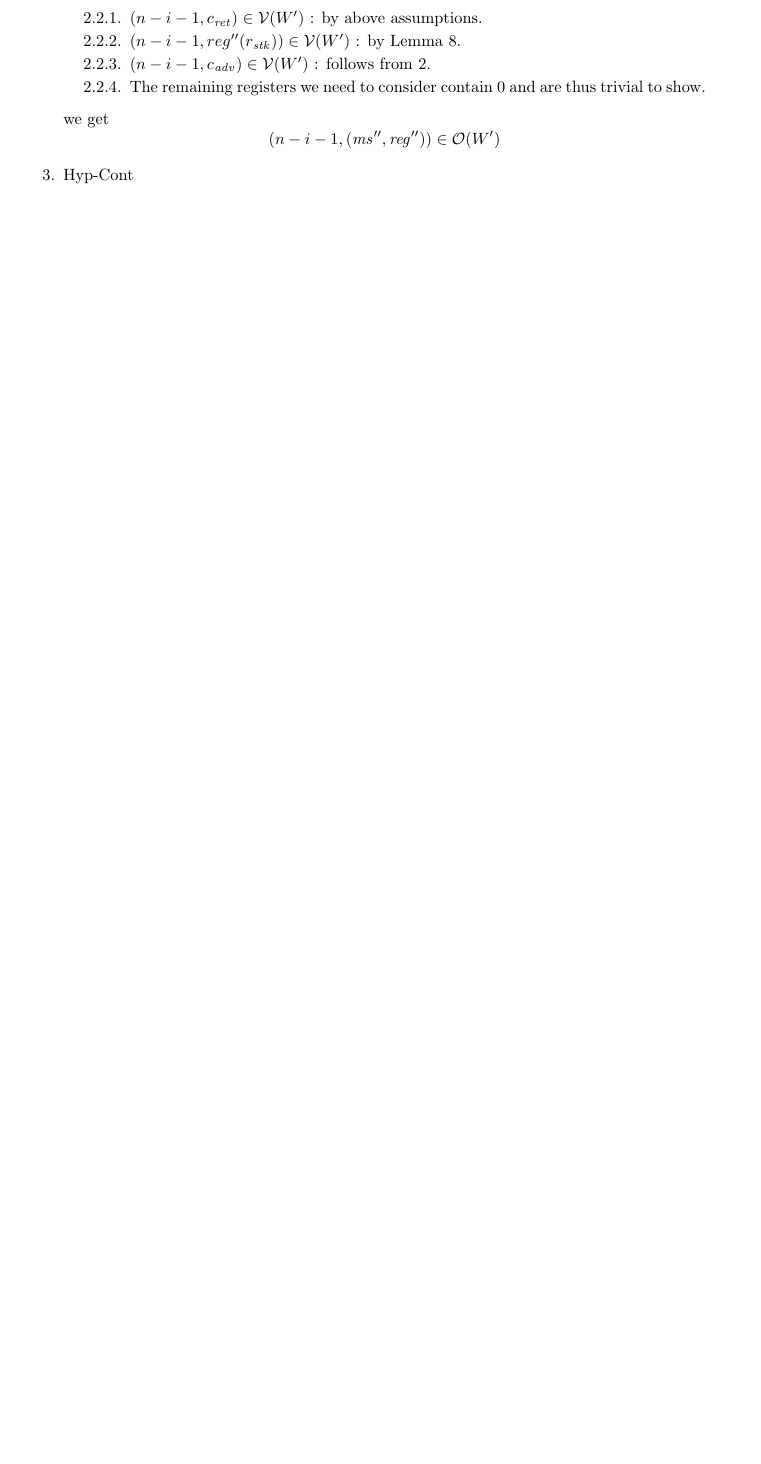
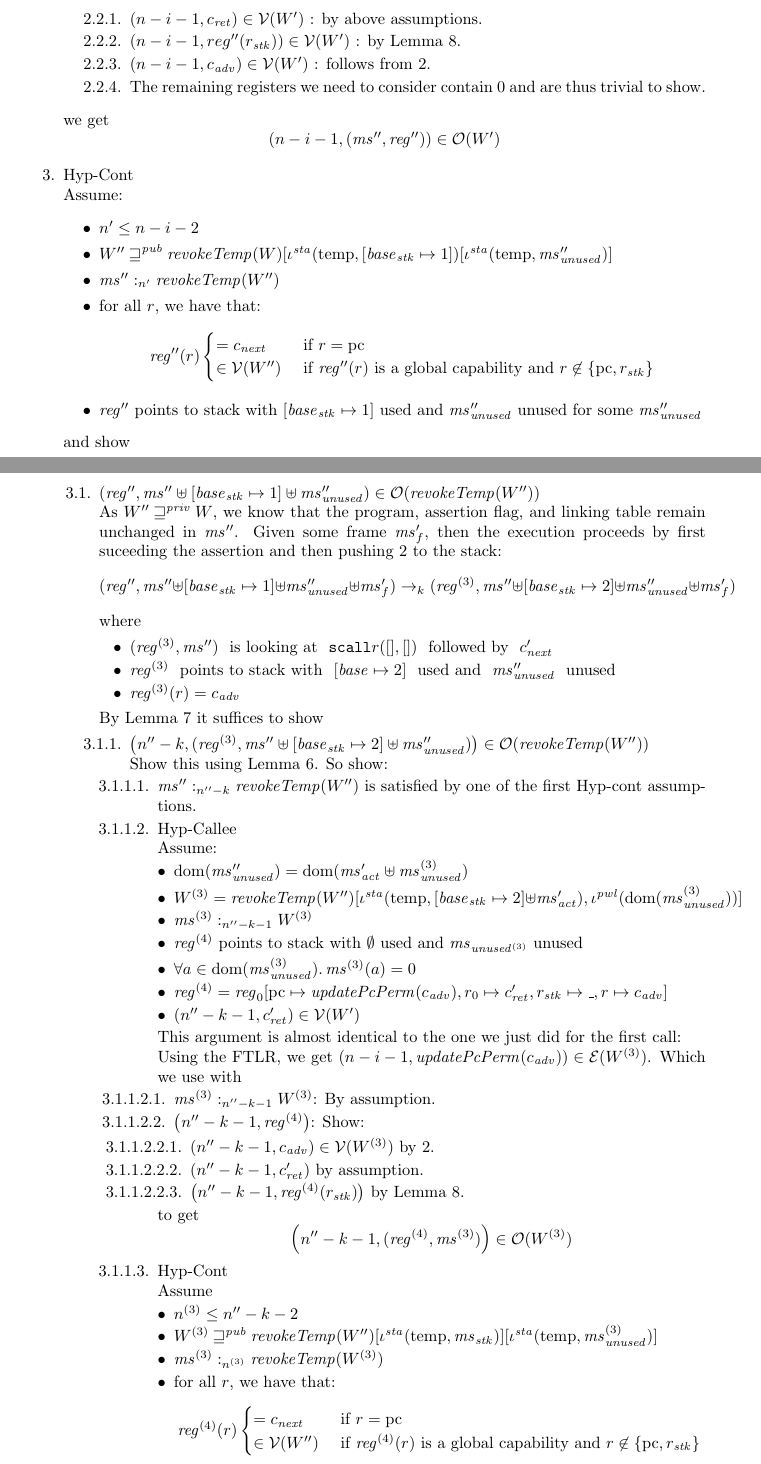
Before and after one commit to dominiquedevriese/capability-machine-reasoning-on-paper, a LaTeX document (local-capability-machine.tex): part of page 27 of 52 before the commit and two parts of pages 27 and 28 of 53 after it, the two joined at a grey line, cut so that both start at the same text, the shorter picture padded with empty space. Compiled offline with pdfLaTeX.

Commit message:
f3 proof using scall

```diff
--- a/local-capability-machine.tex
+++ b/local-capability-machine.tex
@@ -2015,7 +2015,77 @@ We use Lemma~\ref{lem:scall-works} which requires us to show
       \npair[n-i-1]{(\ms'',\reg'')} \in \observations(W')
     \]
   \item Hyp-Cont\\
-    % TODO
-\end{enumproof}
-
-
+    Assume:
+    \begin{itemize}
+    \item $n' \leq n-i-2$
+    \item $W'' \futurewk \revokeTemp{W}[\iota^{\sta}(\temp,[\start_\stk \mapsto 1])[\iota^\sta(\temp,\ms_{\mathit{unused}}'')]$
+    \item $\memSat[n']{\ms''}{\revokeTemp{W''}}$
+    \item for all $r$, we have that:
+      \begin{equation*}
+        \reg''(r)
+        \begin{cases}
+          = c_{\mathit{next}} &\text{ if } r = \pcreg\\
+          \in \stdvr(W'') &\text{ if $\reg''(r)$ is a global capability and } r \not\in \{\pcreg, r_\stk\}
+        \end{cases}
+      \end{equation*}
+    \item $\reg'' \text{ points to stack with $[\start_\stk \mapsto 1]$ used and $\ms_{\mathit{unused}}''$ unused}$ for some $\ms_{\mathit{unused}}''$
+    \end{itemize}
+    and show
+    \begin{enumproof}
+    \item $(\reg'',\ms'' \uplus [\start_\stk \mapsto 1] \uplus \ms_{\var{unused}}'') \in \observations(\revokeTemp{W''})$\\
+      As $W'' \futurestr W$, we know that the program, assertion flag, and linking table remain unchanged in $\ms''$. Given some frame $\ms_f'$, then the execution proceeds by first suceeding the assertion and then pushing 2 to the stack:
+      \[
+        (\reg'',\ms'' \uplus [\start_\stk \mapsto 1] \uplus \ms_{\var{unused}}'' \uplus \ms_f') \step[k] (\reg^{(3)},\ms'' \uplus [\start_\stk \mapsto 2] \uplus \ms_{\var{unused}}'' \uplus \ms_f')
+      \]
+      where
+      \begin{itemize}
+      \item \lookingat{(\reg^{(3)},\ms'')}{\mathtt{scall}r([],[])}{c_{\var{next}}'}
+      \item \pointstostack{\reg^{(3)}}{[\start \mapsto 2]}{\ms_{\var{unused}}''}
+      \item $\reg^{(3)}(r) = c_\adv$
+      \end{itemize}
+      By Lemma~\ref{lem:anti-red-obs} it suffices to show
+      \begin{enumproof}
+      \item $\npair[n''-k]{(\reg^{(3)},\ms'' \uplus [\start_\stk \mapsto 2] \uplus \ms_{\var{unused}}'')} \in \observations(\revokeTemp{W''})$\\
+        Show this using Lemma~\ref{lem:scall-works}. So show:
+        \begin{enumproof}
+          \item $\memSat[n''-k]{\ms''}{\revokeTemp{W''}}$ is satisfied by one of the first Hyp-cont assumptions.
+          \item Hyp-Callee\\
+            Assume:
+            \begin{itemize}
+            \item $\dom(\ms_{\mathit{unused}}'') = \dom(\ms_{\mathit{act}}' \uplus \ms_{\mathit{unused}}^{(3)})$
+            \item $W^{(3)} = \revokeTemp{W''}[\iota^{\sta}(\temp,[\start_\stk \mapsto 2]\uplus\ms_{\mathit{act}}'),\iota^{\pwl}(\dom(\ms_{\mathit{unused}}^{(3)}))]$
+            \item $\memSat[n''-k-1]{\ms^{(3)}}{W^{(3)}}$
+            \item $\reg^{(4)} \text{ points to stack with $\emptyset$ used and $\ms_{\mathit{unused}^{(3)}}$ unused}$
+            \item $\forall a \in \dom(\ms_{\var{unused}}^{(3)}) \ldotp \ms^{(3)}(a) = 0$
+            \item $\reg^{(4)}= \reg_0[\pcreg\mapsto\updatePcPerm{c_\adv},r_0 \mapsto c_{\mathit{ret}}', r_\stk \mapsto \_, r \mapsto c_\adv]$
+            \item $(n''-k-1,c_{\mathit{ret}}') \in \stdvr(W')$
+            \end{itemize}
+            This argument is almost identical to the one we just did for the first call:\\
+            Using the FTLR, we get $\npair[n-i-1]{\updatePcPerm{c_\adv}} \in \stder(W^{(3)})$. Which we use with
+            \begin{enumproof}
+              \item $\memSat[n''-k-1]{\ms^{(3)}}{W^{(3)}}$: By assumption.
+              \item $\npair[n''-k-1]{\reg^{(4)}}$: Show:
+                \begin{enumproof}
+                  \item $\npair[n''-k-1]{c_\adv} \in \stdvr(W^{(3)})$ by \ref{eq:f3:adv-in-stder}.
+                  \item $\npair[n''-k-1]{c_{\mathit{ret}}'}$ by assumption.
+                  \item $\npair[n''-k-1]{\reg^{(4)}(r_\stk)}$ by Lemma~\ref{lem:stack-cap-vr}.
+                \end{enumproof}
+            \end{enumproof}
+            to get
+            \[
+              \npair[n''-k-1]{(\reg^{(4)},\ms^{(3)})} \in \observations(W^{(3)})
+            \]
+          \item Hyp-Cont\\
+            Assume
+            \begin{itemize}
+            \item $n^{(3)} \leq n''-k-2$
+            \item $W^{(3)} \futurewk \revokeTemp{W''}[\iota^{\sta}(\temp,\ms_\stk)][\iota^\sta(\temp,\ms_{\mathit{unused}}^{(3)})]$
+            \item $\memSat[n^{(3)}]{\ms^{(3)}}{\revokeTemp{W^{(3)}}}$
+            \item for all $r$, we have that:
+              \begin{equation*}
+                \reg^{(4)}(r)
+                \begin{cases}
+                  = c_{\mathit{next}} &\text{ if } r = \pcreg\\
+                  \in \stdvr(W'') &\text{ if $\reg^{(4)}(r)$ is a global capability and } r \not\in \{\pcreg, r_\stk\}
+                \end{cases}
+              \end{equation*}
```
Also changed, not shown: local-capability-machine.tex (38 more changed lines).
